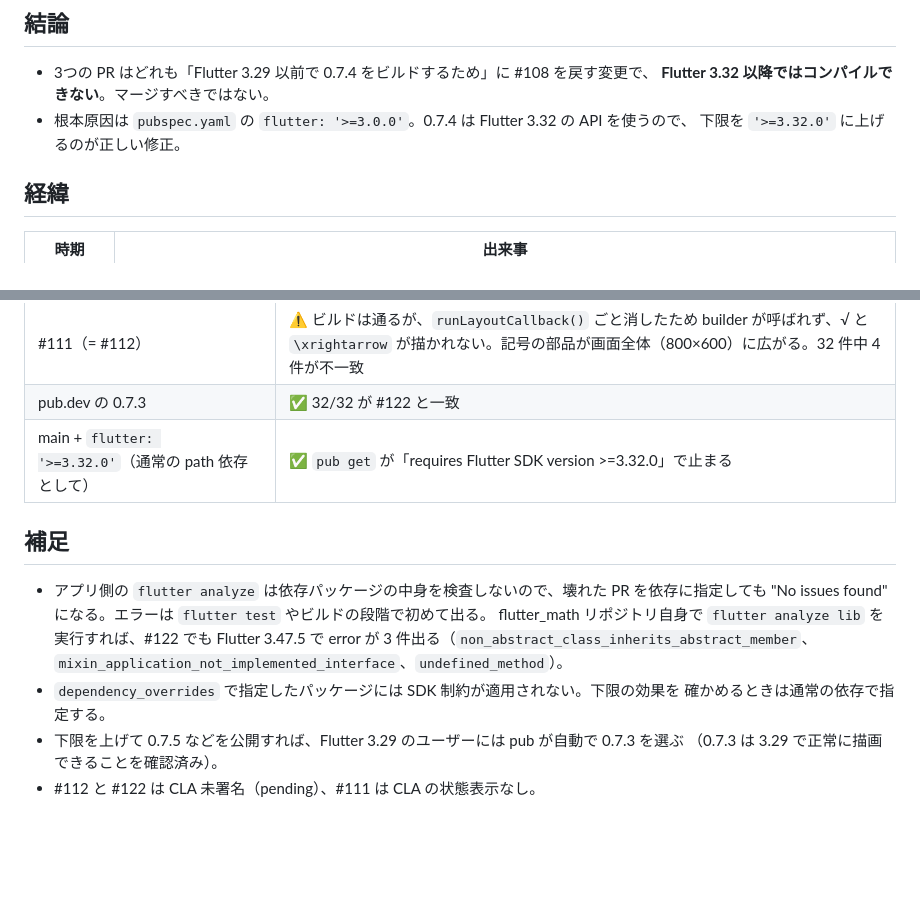
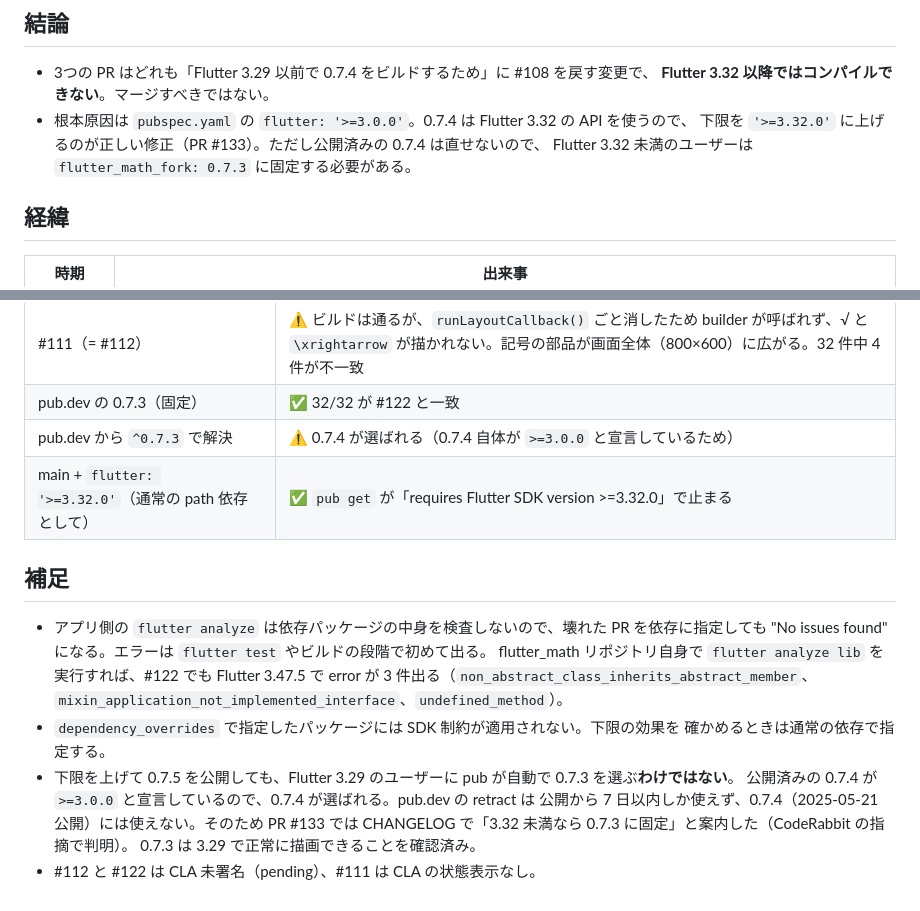
Before and after one commit to kazweda/flutter-math-render, a Markdown page: docs/upstream-prs/layout-callback-mixin.md, 2 parts joined by grey strips. GitHub-like rendering; blank space fills up the shorter version.

Commit message:
docs: 0.7.4が古いFlutterでも選ばれる点を検証メモで訂正する
Co-Authored-By: Claude Opus 5.5 <noreply@anthropic.com>

```diff
--- a/docs/upstream-prs/layout-callback-mixin.md
+++ b/docs/upstream-prs/layout-callback-mixin.md
@@ -7,7 +7,8 @@
 - 3つの PR はどれも「Flutter 3.29 以前で 0.7.4 をビルドするため」に #108 を戻す変更で、
   **Flutter 3.32 以降ではコンパイルできない**。マージすべきではない。
 - 根本原因は `pubspec.yaml` の `flutter: '>=3.0.0'`。0.7.4 は Flutter 3.32 の API を使うので、
-  下限を `'>=3.32.0'` に上げるのが正しい修正。
+  下限を `'>=3.32.0'` に上げるのが正しい修正（PR #133）。ただし公開済みの 0.7.4 は直せないので、
+  Flutter 3.32 未満のユーザーは `flutter_math_fork: 0.7.3` に固定する必要がある。
 
 ## 経緯
 
@@ -49,7 +50,8 @@ Flutter 3.29.3（最小限のプロジェクト。ゴールデンは #122 で生
 | upstream main | ❌ #110 と同じエラーを再現 |
 | #122 | ✅ ビルド・描画とも OK（= 0.7.3 相当） |
 | #111（= #112） | ⚠️ ビルドは通るが、`runLayoutCallback()` ごと消したため builder が呼ばれず、√ と `\xrightarrow` が描かれない。記号の部品が画面全体（800×600）に広がる。32 件中 4 件が不一致 |
-| pub.dev の 0.7.3 | ✅ 32/32 が #122 と一致 |
+| pub.dev の 0.7.3（固定） | ✅ 32/32 が #122 と一致 |
+| pub.dev から `^0.7.3` で解決 | ⚠️ 0.7.4 が選ばれる（0.7.4 自体が `>=3.0.0` と宣言しているため） |
 | main + `flutter: '>=3.32.0'`（通常の path 依存として） | ✅ `pub get` が「requires Flutter SDK version >=3.32.0」で止まる |
 
 ## 補足
@@ -61,6 +63,9 @@ Flutter 3.29.3（最小限のプロジェクト。ゴールデンは #122 で生
   `mixin_application_not_implemented_interface`、`undefined_method`）。
 - `dependency_overrides` で指定したパッケージには SDK 制約が適用されない。下限の効果を
   確かめるときは通常の依存で指定する。
-- 下限を上げて 0.7.5 などを公開すれば、Flutter 3.29 のユーザーには pub が自動で 0.7.3 を選ぶ
-  （0.7.3 は 3.29 で正常に描画できることを確認済み）。
+- 下限を上げて 0.7.5 を公開しても、Flutter 3.29 のユーザーに pub が自動で 0.7.3 を選ぶ**わけではない**。
+  公開済みの 0.7.4 が `>=3.0.0` と宣言しているので、0.7.4 が選ばれる。pub.dev の retract は
+  公開から 7 日以内しか使えず、0.7.4（2025-05-21 公開）には使えない。そのため PR #133 では
+  CHANGELOG で「3.32 未満なら 0.7.3 に固定」と案内した（CodeRabbit の指摘で判明）。
+  0.7.3 は 3.29 で正常に描画できることを確認済み。
 - #112 と #122 は CLA 未署名（pending）、#111 は CLA の状態表示なし。
```
